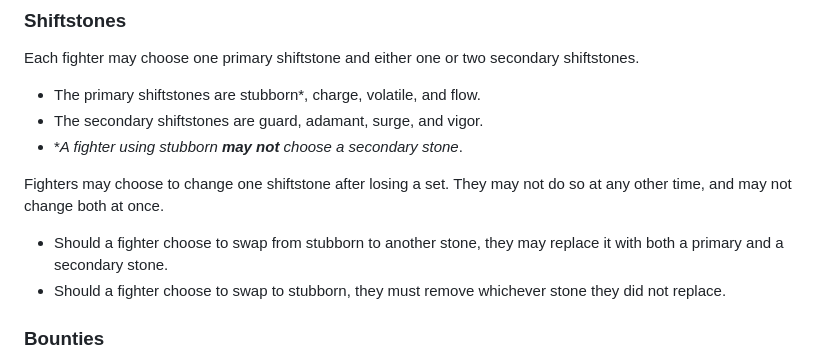
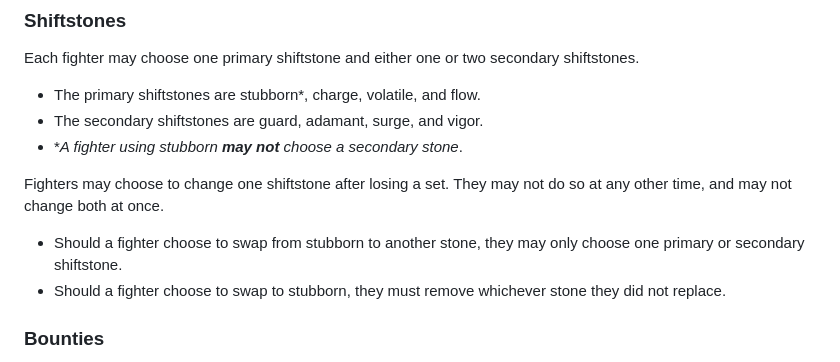
Before and after one commit to Redjive2/RUMblog, a Markdown page: Site/posts/MiniSET Rules.md, the part around the change. Drawn GitHub-style.

Commit message:
improve stubborn swap-off rule

```diff
--- a/Site/posts/MiniSET Rules.md
+++ b/Site/posts/MiniSET Rules.md
@@ -42,7 +42,7 @@ Each fighter may choose one primary shiftstone and either one or two secondary s
 - \**A fighter using stubborn **may not** choose a secondary stone*.
 
 Fighters may choose to change one shiftstone after losing a set. They may not do so at any other time, and may not change both at once.
-- Should a fighter choose to swap from stubborn to another stone, they may replace it with both a primary and a secondary stone.
+- Should a fighter choose to swap from stubborn to another stone, they may only choose one primary or secondary shiftstone.
 - Should a fighter choose to swap to stubborn, they must remove whichever stone they did not replace.
 
 ### Bounties
```
